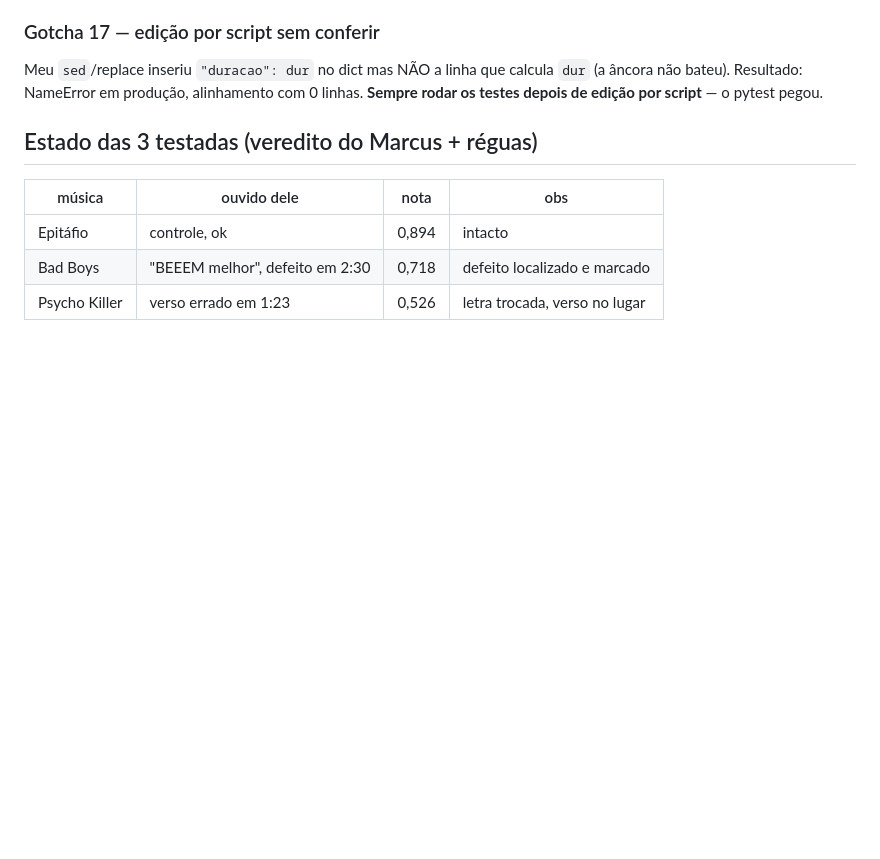
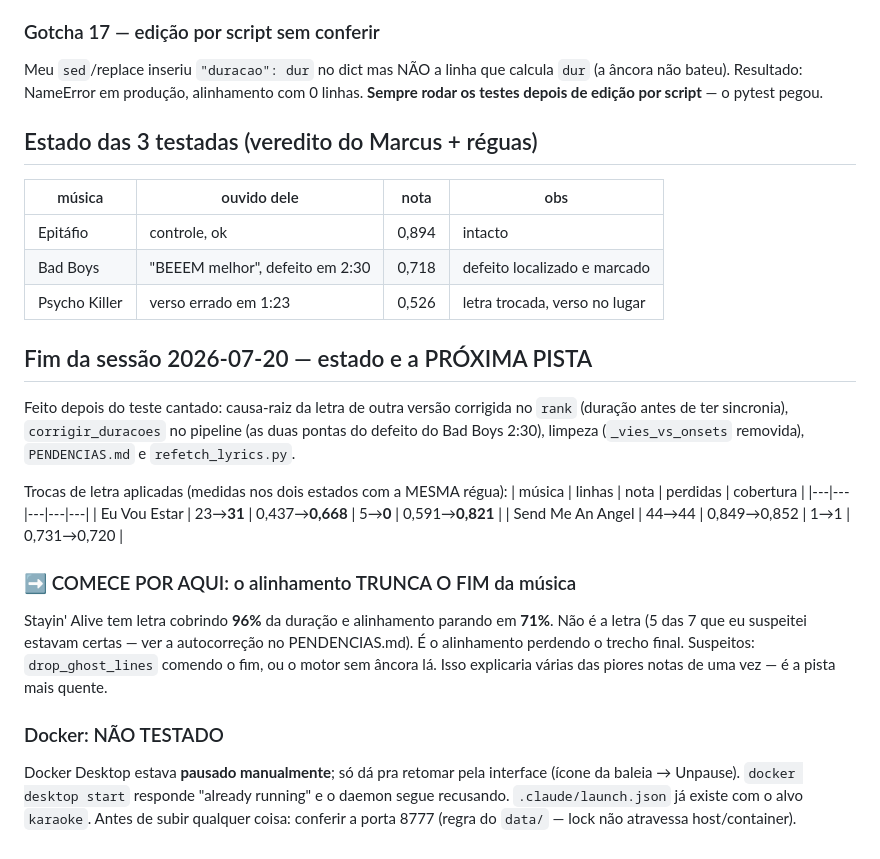
Before and after one commit to marcusguelfi/solta-a-voz, a Markdown page: NEXT_SESSION.md, the part around the change. Rendered like a GitHub page; blank space fills up the shorter version.

Commit message:
Trocas de letra aplicadas e medidas; proxima pista documentada
Medido nos dois estados com a MESMA regua (gotcha 14):
  Eu Vou Estar      linhas 23->31  nota 0.437->0.668  perdidas 5->0
                    cobertura 0.591->0.821   <- ganho grande
  Send Me An Angel  linhas 44->44  nota 0.849->0.852  perdidas 1->1
                    cobertura 0.731->0.720   <- neutro

O Eu Vou Estar recuperou 8 versos que faltavam e zerou as linhas
impossiveis. O Send Me An Angel tinha letra truncada mas o alinhamento
nao aproveitou — fica como pista do mesmo problema abaixo.

PROXIMA PISTA (a mais quente): o alinhamento TRUNCA O FIM.
Stayin Alive tem letra cobrindo 96% da duracao e alinhamento parando em
71%. Nao e a letra — 5 das 7 que eu suspeitei estavam certas. Suspeitos:
drop_ghost_lines comendo o fim, ou motor sem ancora no trecho final.
Explicaria varias das piores notas de uma vez.

Docker segue NAO TESTADO: Docker Desktop pausado manualmente, so a
interface despausa.

```diff
--- a/NEXT_SESSION.md
+++ b/NEXT_SESSION.md
@@ -294,3 +294,30 @@ linhas. **Sempre rodar os testes depois de edição por script** — o pytest pe
 | Epitáfio | controle, ok | 0,894 | intacto |
 | Bad Boys | "BEEEM melhor", defeito em 2:30 | 0,718 | defeito localizado e marcado |
 | Psycho Killer | verso errado em 1:23 | 0,526 | letra trocada, verso no lugar |
+
+## Fim da sessão 2026-07-20 — estado e a PRÓXIMA PISTA
+
+Feito depois do teste cantado: causa-raiz da letra de outra versão corrigida no
+`rank` (duração antes de ter sincronia), `corrigir_duracoes` no pipeline (as
+duas pontas do defeito do Bad Boys 2:30), limpeza (`_vies_vs_onsets` removida),
+`PENDENCIAS.md` e `refetch_lyrics.py`.
+
+Trocas de letra aplicadas (medidas nos dois estados com a MESMA régua):
+| música | linhas | nota | perdidas | cobertura |
+|---|---|---|---|---|
+| Eu Vou Estar | 23→**31** | 0,437→**0,668** | 5→**0** | 0,591→**0,821** |
+| Send Me An Angel | 44→44 | 0,849→0,852 | 1→1 | 0,731→0,720 |
+
+### ➡️ COMECE POR AQUI: o alinhamento TRUNCA O FIM da música
+Stayin' Alive tem letra cobrindo **96%** da duração e alinhamento parando em
+**71%**. Não é a letra (5 das 7 que eu suspeitei estavam certas — ver a
+autocorreção no PENDENCIAS.md). É o alinhamento perdendo o trecho final.
+Suspeitos: `drop_ghost_lines` comendo o fim, ou o motor sem âncora lá.
+Isso explicaria várias das piores notas de uma vez — é a pista mais quente.
+
+### Docker: NÃO TESTADO
+Docker Desktop estava **pausado manualmente**; só dá pra retomar pela interface
+(ícone da baleia → Unpause). `docker desktop start` responde "already running" e
+o daemon segue recusando. `.claude/launch.json` já existe com o alvo `karaoke`.
+Antes de subir qualquer coisa: conferir a porta 8777 (regra do `data/` — lock
+não atravessa host/container).
```
